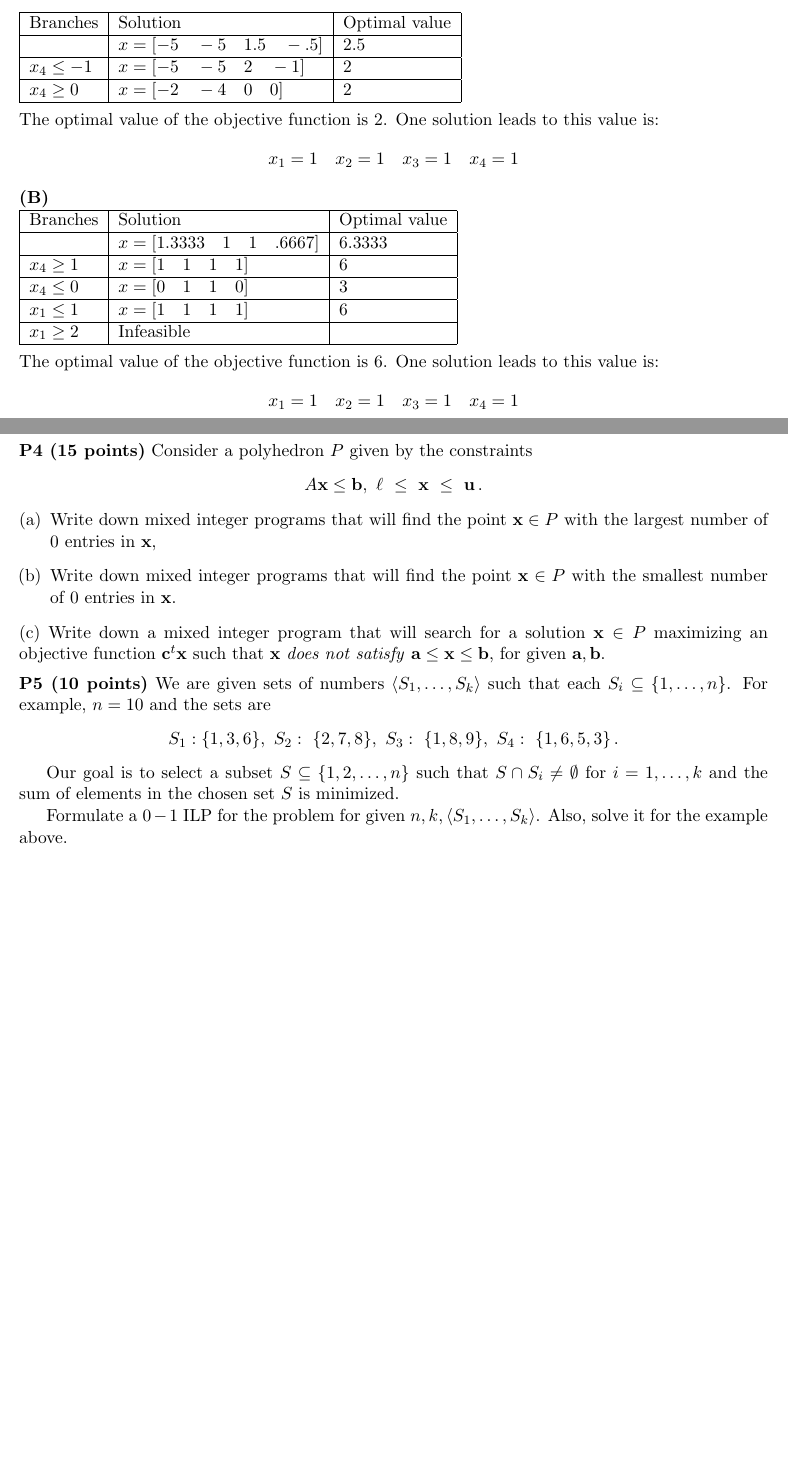
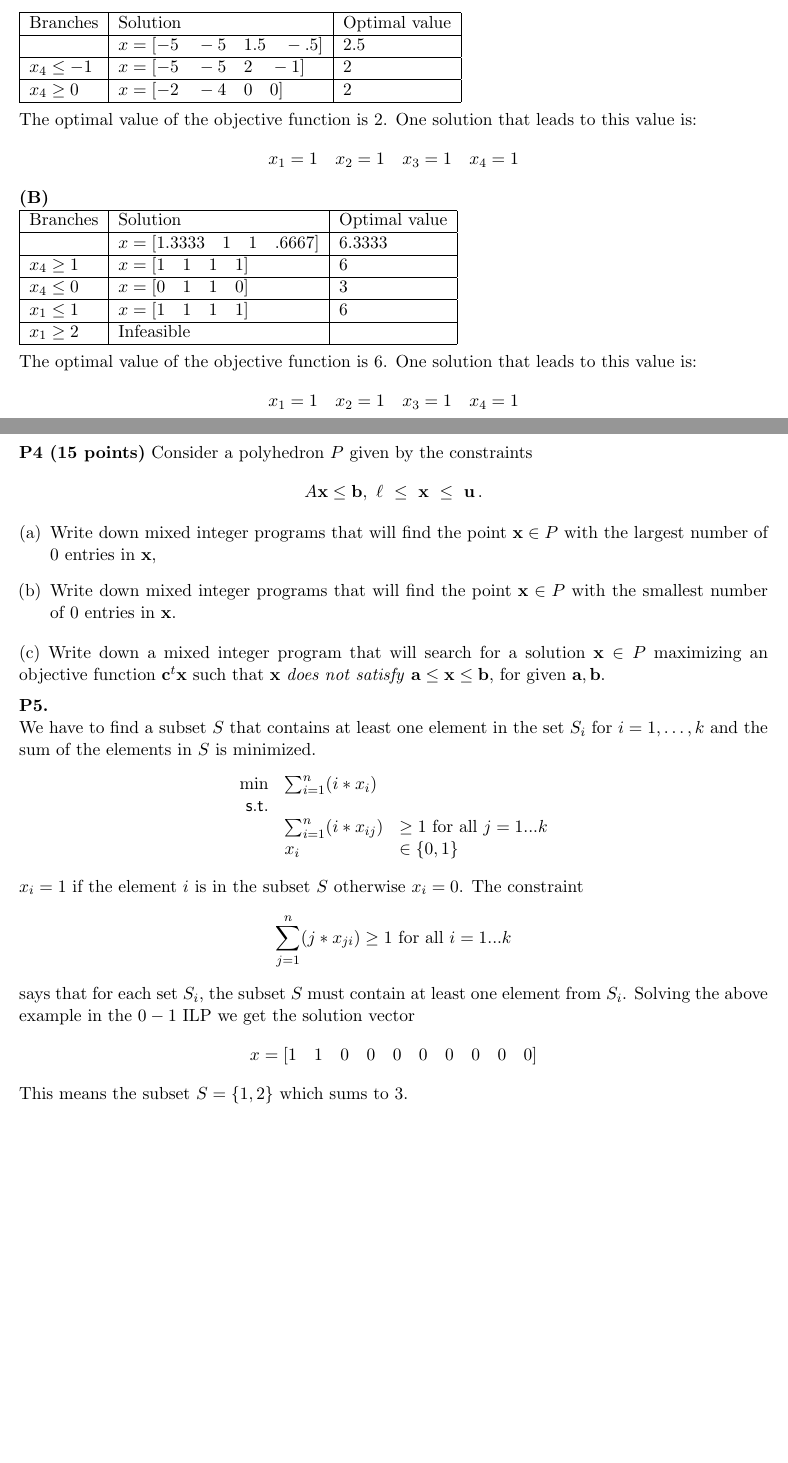
Before and after one commit to gddmkr42171822/csci5654, a LaTeX problem sheet (hw5/hw5.tex): two parts of pages 1 and 3 of 3 before the commit and two parts of pages 1 and 4 of 4 after it, joined at a grey line, cut so that both start at the same text, the shorter picture padded with empty space. Compiled offline with pdfLaTeX.

Commit message:
finished p5

```diff
--- a/hw5/hw5.tex
+++ b/hw5/hw5.tex
@@ -34,7 +34,7 @@ $x_4 \leq -1$ & $x = [-5\quad-5\quad2\quad-1]$ & 2\\ \hline
 $x_4 \geq 0$ & $x = [-2\quad-4\quad0\quad0]$ & 2 \\ \hline
 \end{tabular}
 \\ \\
-The optimal value of the objective function is 2.  One solution leads to this value is:
+The optimal value of the objective function is 2.  One solution that leads to this value is:
 $$
 x_1 = 1 \quad x_2 = 1 \quad x_3 = 1 \quad x_4 = 1
 $$
@@ -52,7 +52,7 @@ $x_1 \leq 1$ & $x = [1\quad1\quad1\quad1]$ & 6 \\ \hline
 $x_1 \geq 2$ & Infeasible & \\ \hline
 \end{tabular}
 \\ \\
-The optimal value of the objective function is 6.  One solution leads to this value is:
+The optimal value of the objective function is 6.  One solution that leads to this value is:
 $$
 x_1 = 1 \quad x_2 = 1 \quad x_3 = 1 \quad x_4 = 1
 $$
@@ -129,7 +129,7 @@ $$x = [0\quad0\quad0\quad0\quad0\quad1\quad0\quad1]$$
 This means in order to minimize the cost of building the hospitals within the driving time of 1 hour for each node, hospitals should be placed at node 6 and node 8.  The total cost of the hospitals ends up being 2.1 million dollars.
 
 \medskip
-
+\newpage
 \noindent\textbf{P4 (15 points)} Consider a polyhedron $P$ given
 by the constraints
  \[ A \mathbf{x} \leq \mathbf{b},\ \mathbf{\ell}\ \leq\ \mathbf{x}\ \leq\ \mathbf{u}\,. \]
@@ -150,18 +150,22 @@ $\mathbf{a} \leq \mathbf{x} \leq \mathbf{b}$, for given $\mathbf{a}, \mathbf{b}$
 
 \medskip
 
-\noindent\textbf{P5 (10 points)} We are given  sets of numbers
-$\left\langle{S_1,\ldots,S_k}\right\rangle$ such that each $S_i \subseteq \{1,\ldots, n\}$.
-For example, $n = 10$ and the sets are
-\[ S_1: \{ 1,3,6\},\ S_2:\ \{2, 7, 8\},\ S_3:\ \{1,8,9\},\ S_4:\ \{1,6,5,3\} \,.\]
-
-Our goal is to select a subset $S \subseteq \{ 1, 2, \ldots, n\}$ such that
-$S \cap S_i \not= \emptyset$ for $i = 1,\ldots, k$ and the sum of elements
-in the chosen set $S$ is minimized.
-
-Formulate a $0-1$ ILP for the problem for given $n, k, \left\langle{S_1,\ldots,S_k}\right\rangle$. Also,
- solve it for the example above.
-
-
-
+\noindent\textbf{P5.}
+\\
+We have to find a subset $S$ that contains at least one element in the set $S_i$ for $i = 1,\ldots, k$ and the sum of the elements in $S$ is minimized.
+\[\begin{array}{rlllllllll}
+\min & \sum_{i=1}^{n} (i*x_i) \\
+\mathsf{s.t. } \\
+& \sum_{i=1}^{n} (i*x_{ij}) & \geq 1 \text{ for all }j = 1...k\\
+& x_i & \in \{0,1\} \\
+\end{array}\]
+$x_i = 1$ if the element $i$ is in the subset $S$ otherwise $x_i = 0$.  The constraint
+$$
+\sum_{j=1}^{n} (j*x_{ji}) \geq 1 \text{ for all }i = 1...k
+$$
+says that for each set $S_i$, the subset $S$ must contain at least one element from $S_i$.  Solving the above example in the $0-1$ ILP we get the solution vector
+$$
+x = [1\quad1\quad0\quad0\quad0\quad0\quad0\quad0\quad0\quad0]
+$$
+This means the subset $S = \{1, 2\}$ which sums to 3.
 \end{document}
```
Also changed, not shown: hw5/hw5.pdf, hw5/hw5.tex (2 more changed lines), 2 other files.
